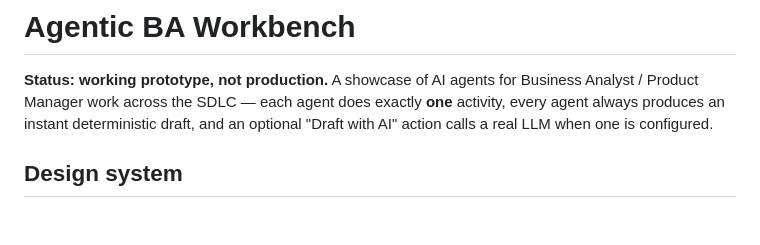
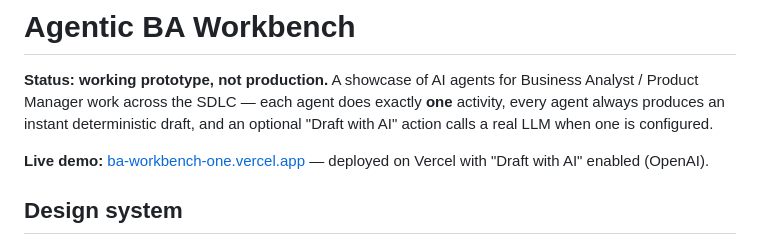
Before and after one commit to rahulshaw-pm/ba-workbench, a Markdown page: README.md, the part around the change. Drawn GitHub-style; blank space fills up the shorter version.

Commit message:
Add live Vercel demo link to README
Co-Authored-By: Claude Sonnet 5 <noreply@anthropic.com>

```diff
--- a/README.md
+++ b/README.md
@@ -1,6 +1,8 @@
 # Agentic BA Workbench
 
 **Status: working prototype, not production.** A showcase of AI agents for Business Analyst / Product Manager work across the SDLC — each agent does exactly **one** activity, every agent always produces an instant deterministic draft, and an optional "Draft with AI" action calls a real LLM when one is configured.
+
+**Live demo:** [ba-workbench-one.vercel.app](https://ba-workbench-one.vercel.app) — deployed on Vercel with "Draft with AI" enabled (OpenAI).
 
 ## Design system
 
```
